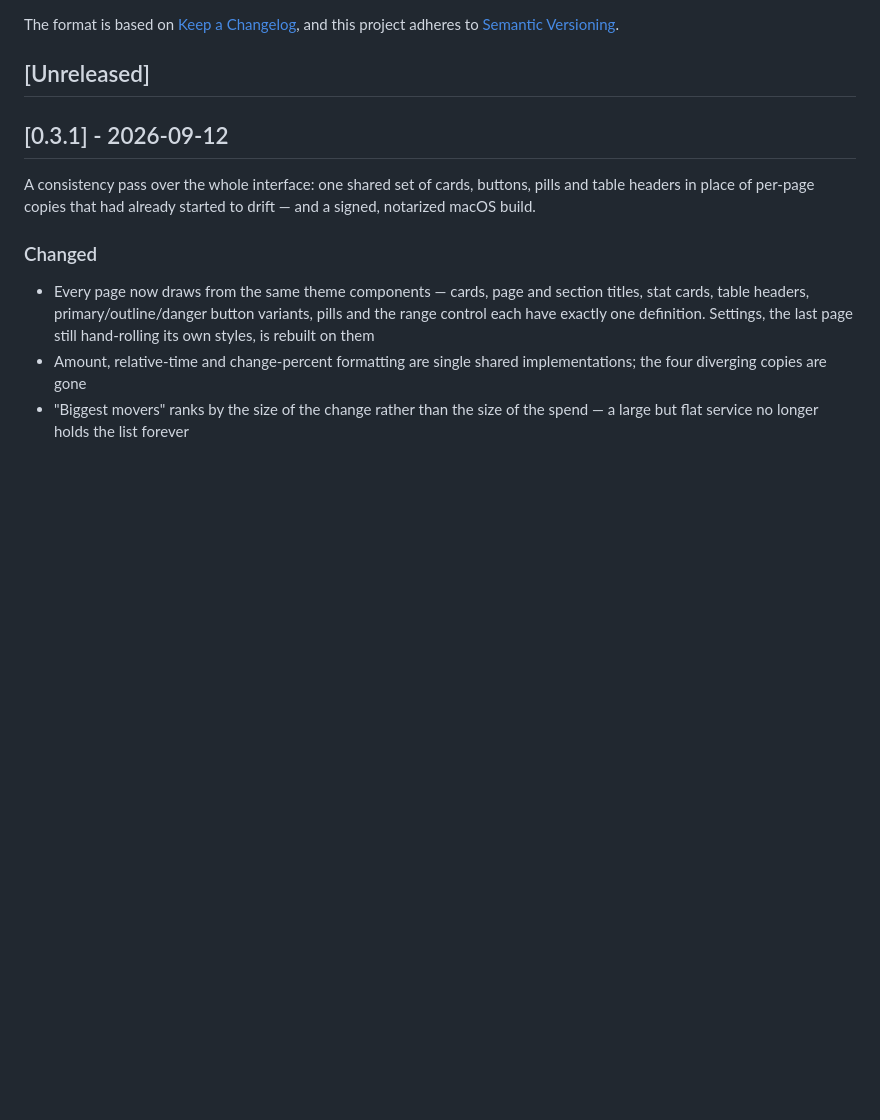
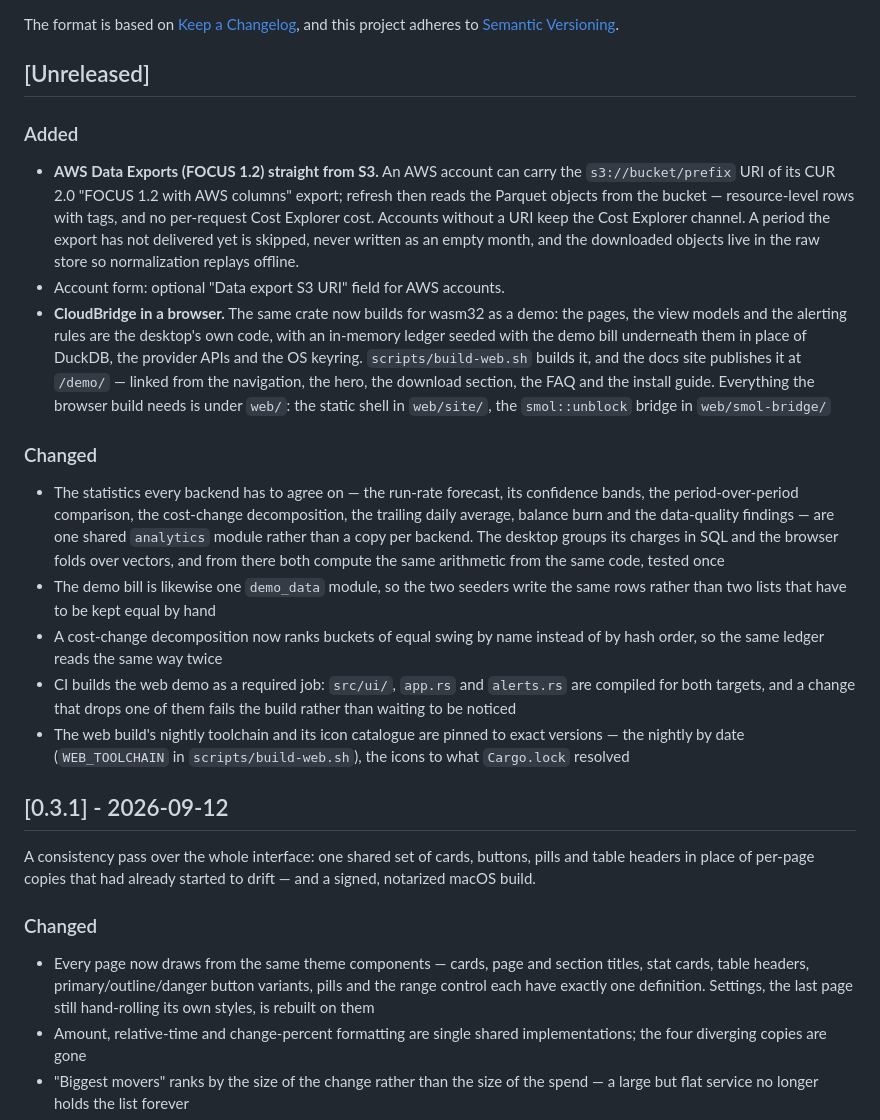
Before and after one commit to JetSquirrel/cloudbridge, a Markdown page: CHANGELOG.md, the part around the change. Drawn GitHub-style; blank space fills up the shorter version.

Commit message:
Describe the release so far in the changelog
The Unreleased section collects what is about to ship: the AWS Data Exports
channel, the browser demo and the shared statistics module, plus the two
changed behaviours worth knowing before upgrading - the demo bill and the
statistics are one module each, and equally-swung buckets in the cost-change
decomposition now rank by name rather than by hash order.

```diff
--- a/CHANGELOG.md
+++ b/CHANGELOG.md
@@ -6,6 +6,45 @@ The format is based on [Keep a Changelog](https://keepachangelog.com/en/1.0.0/),
 and this project adheres to [Semantic Versioning](https://semver.org/spec/v2.0.0.html).
 
 ## [Unreleased]
+
+### Added
+- **AWS Data Exports (FOCUS 1.2) straight from S3.** An AWS account can
+  carry the `s3://bucket/prefix` URI of its CUR 2.0 "FOCUS 1.2 with AWS
+  columns" export; refresh then reads the Parquet objects from the bucket
+  — resource-level rows with tags, and no per-request Cost Explorer cost.
+  Accounts without a URI keep the Cost Explorer channel. A period the
+  export has not delivered yet is skipped, never written as an empty
+  month, and the downloaded objects live in the raw store so
+  normalization replays offline.
+- Account form: optional "Data export S3 URI" field for AWS accounts.
+- **CloudBridge in a browser.** The same crate now builds for wasm32 as a
+  demo: the pages, the view models and the alerting rules are the desktop's
+  own code, with an in-memory ledger seeded with the demo bill underneath
+  them in place of DuckDB, the provider APIs and the OS keyring.
+  `scripts/build-web.sh` builds it, and the docs site publishes it at
+  `/demo/` — linked from the navigation, the hero, the download section, the
+  FAQ and the install guide. Everything the browser build needs is under
+  `web/`: the static shell in `web/site/`, the `smol::unblock` bridge in
+  `web/smol-bridge/`
+
+### Changed
+- The statistics every backend has to agree on — the run-rate forecast, its
+  confidence bands, the period-over-period comparison, the cost-change
+  decomposition, the trailing daily average, balance burn and the
+  data-quality findings — are one shared `analytics` module rather than a
+  copy per backend. The desktop groups its charges in SQL and the browser
+  folds over vectors, and from there both compute the same arithmetic from
+  the same code, tested once
+- The demo bill is likewise one `demo_data` module, so the two seeders write
+  the same rows rather than two lists that have to be kept equal by hand
+- A cost-change decomposition now ranks buckets of equal swing by name
+  instead of by hash order, so the same ledger reads the same way twice
+- CI builds the web demo as a required job: `src/ui/`, `app.rs` and
+  `alerts.rs` are compiled for both targets, and a change that drops one of
+  them fails the build rather than waiting to be noticed
+- The web build's nightly toolchain and its icon catalogue are pinned to
+  exact versions — the nightly by date (`WEB_TOOLCHAIN` in
+  `scripts/build-web.sh`), the icons to what `Cargo.lock` resolved
 
 ## [0.3.1] - 2026-09-12
 
```
